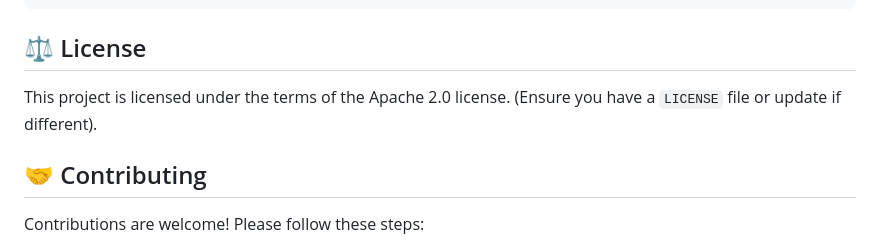
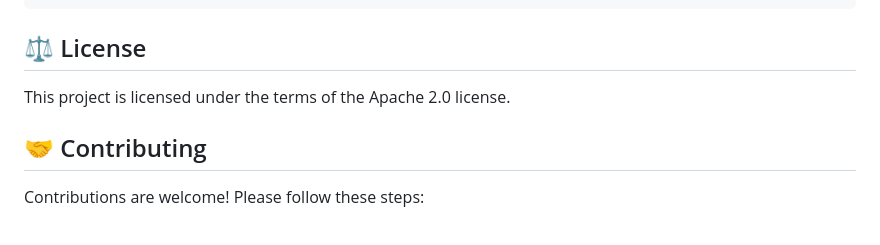
Before and after one commit to ratchanonth60/d4z, a Markdown page: README.md, the part around the change. Drawn GitHub-style.

```diff
--- a/README.md
+++ b/README.md
@@ -198,7 +198,7 @@ Once the application is running, access the interactive API documentation:
 
 ## ⚖️ License
 
-This project is licensed under the terms of the Apache 2.0 license. (Ensure you have a `LICENSE` file or update if different).
+This project is licensed under the terms of the Apache 2.0 license.
 
 ## 🤝 Contributing
 
```
